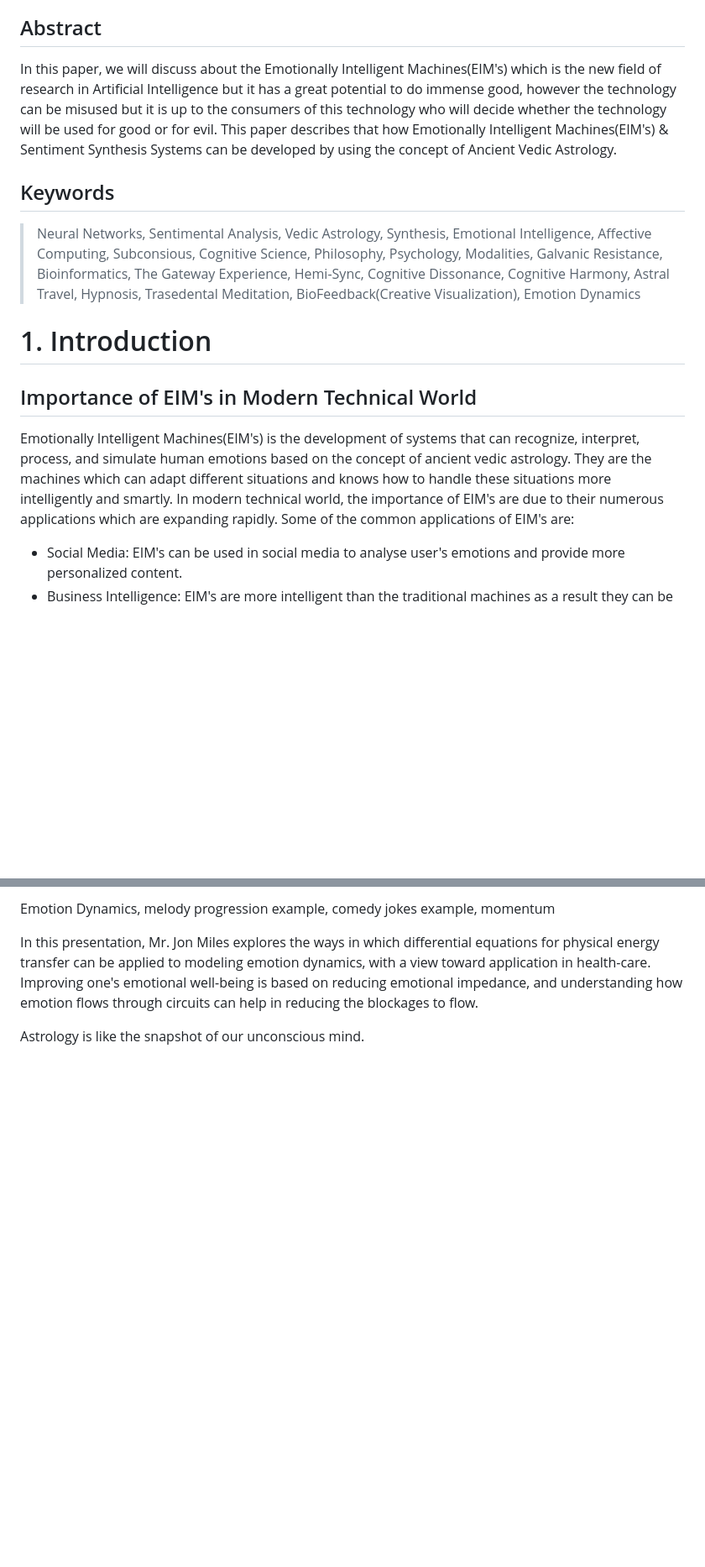
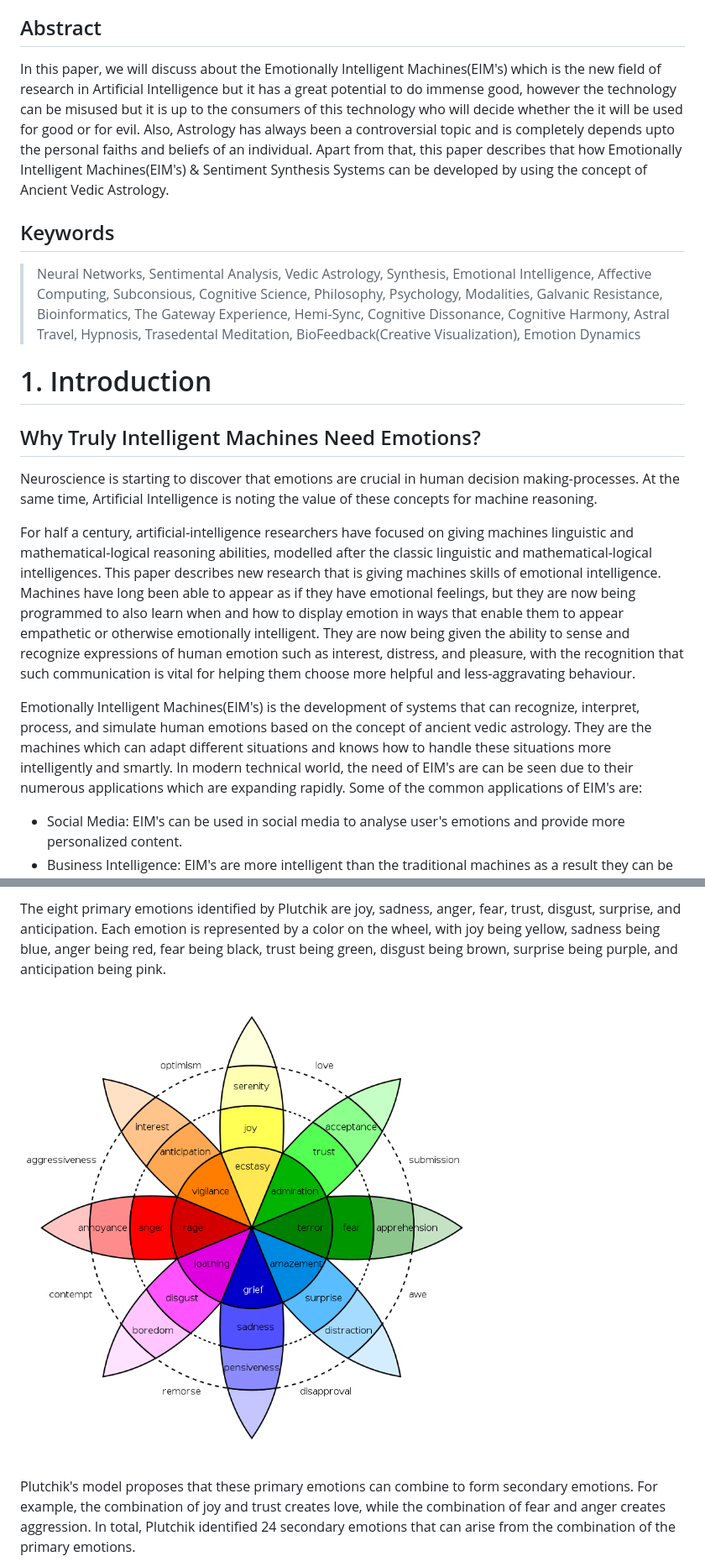
Before and after one commit to mohitlabs/Research, a Markdown page: Emotionally Intelligent Machines(EIM's) & Sentiment Synthesis based on Ancient Vedic Astrology/Article.md, 2 parts joined by grey strips. Shown: that part at 84% size. Rendered like a GitHub page; pictures changed too: Emotionally Intelligent Machines(EIM's) & Sentiment Synthesis based on Ancient Vedic Astrology/assets/Plutchik's Wheel of Emotions.png (added); blank space fills up the shorter version.

Commit message:
Added Plutchik's Wheel of Emotions

```diff
--- a/Emotionally Intelligent Machines(EIM's) & Sentiment Synthesis based on Ancient Vedic Astrology/Article.md
+++ b/Emotionally Intelligent Machines(EIM's) & Sentiment Synthesis based on Ancient Vedic Astrology/Article.md
@@ -5,14 +5,18 @@
 > DOI:
 
 ## Abstract
-In this paper, we will discuss about the Emotionally Intelligent Machines(EIM's) which is the new field of research in Artificial Intelligence but it has a great potential to do immense good, however the technology can be misused but it is up to the consumers of this technology who will decide whether the technology will be used for good or for evil. This paper describes that how Emotionally Intelligent Machines(EIM's) & Sentiment Synthesis Systems can be developed by using the concept of Ancient Vedic Astrology.
+In this paper, we will discuss about the Emotionally Intelligent Machines(EIM's) which is the new field of research in Artificial Intelligence but it has a great potential to do immense good, however the technology can be misused but it is up to the consumers of this technology who will decide whether the it will be used for good or for evil. Also, Astrology has always been a controversial topic and is completely depends upto the personal faiths and beliefs of an individual. Apart from that, this paper describes that how Emotionally Intelligent Machines(EIM's) & Sentiment Synthesis Systems can be developed by using the concept of Ancient Vedic Astrology.
 
 ## Keywords
 > Neural Networks, Sentimental Analysis, Vedic Astrology, Synthesis, Emotional Intelligence, Affective Computing, Subconsious, Cognitive Science, Philosophy, Psychology, Modalities, Galvanic Resistance, Bioinformatics, The Gateway Experience, Hemi-Sync, Cognitive Dissonance, Cognitive Harmony, Astral Travel, Hypnosis, Trasedental Meditation, BioFeedback(Creative Visualization), Emotion Dynamics
 
 # 1. Introduction
-## Importance of EIM's in Modern Technical World
-Emotionally Intelligent Machines(EIM's) is the development of systems that can recognize, interpret, process, and simulate human emotions based on the concept of ancient vedic astrology. They are the machines which can adapt different situations and knows how to handle these situations more intelligently and smartly. In modern technical world, the importance of EIM's are due to their numerous applications which are expanding rapidly. Some of the common applications of EIM's are:
+## Why Truly Intelligent Machines Need Emotions?
+Neuroscience is starting to discover that emotions are crucial in human decision making-processes. At the same time, Artificial Intelligence is noting the value of these concepts for machine reasoning.
+
+For half a century, artificial-intelligence researchers have focused on giving machines linguistic and mathematical-logical reasoning abilities, modelled after the classic linguistic and mathematical-logical intelligences. This paper describes new research that is giving machines skills of emotional intelligence. Machines have long been able to appear as if they have emotional feelings, but they are now being programmed to also learn when and how to display emotion in ways that enable them to appear empathetic or otherwise emotionally intelligent. They are now being given the ability to sense and recognize expressions of human emotion such as interest, distress, and pleasure, with the recognition that such communication is vital for helping them choose more helpful and less-aggravating behaviour.
+
+Emotionally Intelligent Machines(EIM's) is the development of systems that can recognize, interpret, process, and simulate human emotions based on the concept of ancient vedic astrology. They are the machines which can adapt different situations and knows how to handle these situations more intelligently and smartly. In modern technical world, the need of EIM's are can be seen due to their numerous applications which are expanding rapidly. Some of the common applications of EIM's are:
 * Social Media: EIM's can be used in social media to analyse user's emotions and provide more personalized content.
 * Business Intelligence: EIM's are more intelligent than the traditional machines as a result they can be used in Business Intelligence and can help in Decision Making.
 * Human Resources: EIM's can be used in human resources to analyse employee's emotions and improve the work environment and productivity.
@@ -48,7 +52,7 @@ Human mind is one of the most important part of the entire human body which cont
 
-Emotion Dynamics, melody progression example, comedy jokes example, momentum
+The eight primary emotions identified by Plutchik are joy, sadness, anger, fear, trust, disgust, surprise, and anticipation. Each emotion is represented by a color on the wheel, with joy being yellow, sadness being blue, anger being red, fear being black, trust being green, disgust being brown, surprise being purple, and anticipation being pink.
 
-In this presentation, Mr. Jon Miles explores the ways in which differential equations for physical energy transfer can be applied to modeling emotion dynamics, with a view toward application in health-care. Improving one's emotional well-being is based on reducing emotional impedance, and understanding how emotion flows through circuits can help in reducing the blockages to flow.
+![Plutchik's Wheel of Emotions](assets/Plutchik's%20Wheel%20of%20Emotions.png)
 
-Astrology is like the snapshot of our unconscious mind.
+Plutchik's model proposes that these primary emotions can combine to form secondary emotions. For example, the combination of joy and trust creates love, while the combination of fear and anger creates aggression. In total, Plutchik identified 24 secondary emotions that can arise from the combination of the primary emotions.
 
```
Also changed, not shown: other parts of Emotionally Intelligent Machines(EIM's) & Sentiment Synthesis based on Ancient Vedic Astrology/Article.md (+40 -9 lines), 1 other file.
